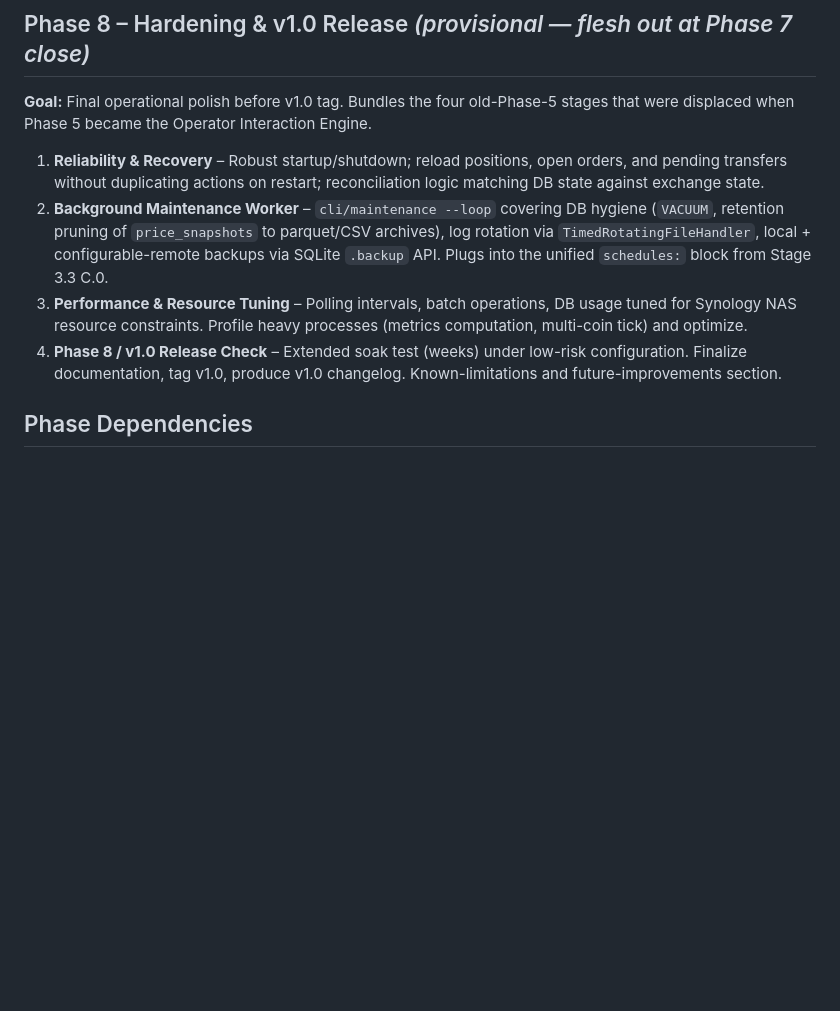
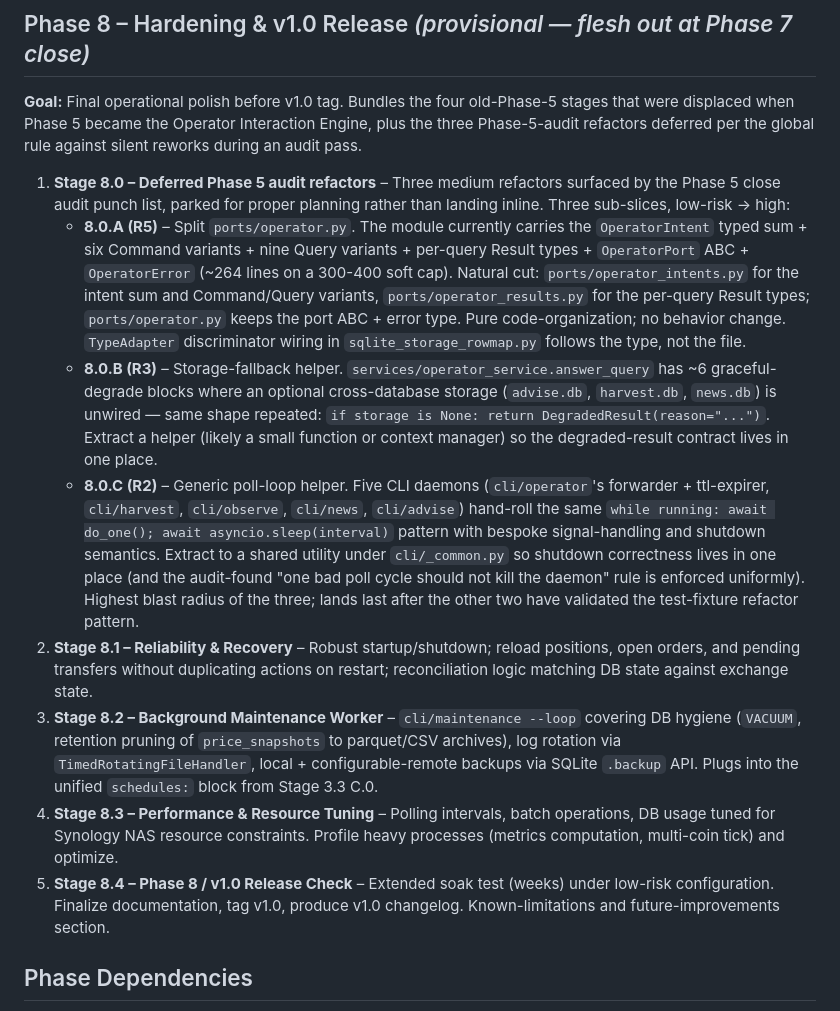
Before and after one commit to CarlDog/wobblebot, a Markdown page: docs/planning/roadmap.md, the part around the change. Drawn GitHub-style; blank space fills up the shorter version.

Commit message:
Slot Phase 5 deferred refactors into Phase 8 as Stage 8.0
Three medium refactors surfaced by the Phase 5 close audit
(R5 ports/operator.py split, R3 storage-fallback helper, R2
generic poll-loop helper) had been parked per the "no silent
reworks during audit" rule. Adding them as a lead-off Stage 8.0
in Phase 8 (Hardening & v1.0) so structural cleanup lands before
the larger reliability/maintenance/perf work builds on top.

Ordering inside the stage is low-blast-radius first: R5 (pure
file-organization, no behavior change) → R3 (small helper +
~6 callsites in one service) → R2 (touches five CLI daemons'
shutdown semantics).

Co-Authored-By: Claude Opus 4.7 (1M context) <noreply@anthropic.com>

```diff
--- a/docs/planning/roadmap.md
+++ b/docs/planning/roadmap.md
@@ -72,12 +72,16 @@ WobbleBot’s development is organized into **five phases**, each containing **f
 
 ## Phase 8 – Hardening & v1.0 Release *(provisional — flesh out at Phase 7 close)*
 
-**Goal:** Final operational polish before v1.0 tag. Bundles the four old-Phase-5 stages that were displaced when Phase 5 became the Operator Interaction Engine.
+**Goal:** Final operational polish before v1.0 tag. Bundles the four old-Phase-5 stages that were displaced when Phase 5 became the Operator Interaction Engine, plus the three Phase-5-audit refactors deferred per the global rule against silent reworks during an audit pass.
 
-1. **Reliability & Recovery** – Robust startup/shutdown; reload positions, open orders, and pending transfers without duplicating actions on restart; reconciliation logic matching DB state against exchange state.
-2. **Background Maintenance Worker** – `cli/maintenance --loop` covering DB hygiene (`VACUUM`, retention pruning of `price_snapshots` to parquet/CSV archives), log rotation via `TimedRotatingFileHandler`, local + configurable-remote backups via SQLite `.backup` API. Plugs into the unified `schedules:` block from Stage 3.3 C.0.
-3. **Performance & Resource Tuning** – Polling intervals, batch operations, DB usage tuned for Synology NAS resource constraints. Profile heavy processes (metrics computation, multi-coin tick) and optimize.
-4. **Phase 8 / v1.0 Release Check** – Extended soak test (weeks) under low-risk configuration. Finalize documentation, tag v1.0, produce v1.0 changelog. Known-limitations and future-improvements section.
+1. **Stage 8.0 – Deferred Phase 5 audit refactors** – Three medium refactors surfaced by the Phase 5 close audit punch list, parked for proper planning rather than landing inline. Three sub-slices, low-risk → high:
+    - **8.0.A (R5)** – Split `ports/operator.py`. The module currently carries the `OperatorIntent` typed sum + six Command variants + nine Query variants + per-query Result types + `OperatorPort` ABC + `OperatorError` (~264 lines on a 300-400 soft cap). Natural cut: `ports/operator_intents.py` for the intent sum and Command/Query variants, `ports/operator_results.py` for the per-query Result types; `ports/operator.py` keeps the port ABC + error type. Pure code-organization; no behavior change. `TypeAdapter` discriminator wiring in `sqlite_storage_rowmap.py` follows the type, not the file.
+    - **8.0.B (R3)** – Storage-fallback helper. `services/operator_service.answer_query` has ~6 graceful-degrade blocks where an optional cross-database storage (`advise.db`, `harvest.db`, `news.db`) is unwired — same shape repeated: `if storage is None: return DegradedResult(reason="...")`. Extract a helper (likely a small function or context manager) so the degraded-result contract lives in one place.
+    - **8.0.C (R2)** – Generic poll-loop helper. Five CLI daemons (`cli/operator`'s forwarder + ttl-expirer, `cli/harvest`, `cli/observe`, `cli/news`, `cli/advise`) hand-roll the same `while running: await do_one(); await asyncio.sleep(interval)` pattern with bespoke signal-handling and shutdown semantics. Extract to a shared utility under `cli/_common.py` so shutdown correctness lives in one place (and the audit-found "one bad poll cycle should not kill the daemon" rule is enforced uniformly). Highest blast radius of the three; lands last after the other two have validated the test-fixture refactor pattern.
+2. **Stage 8.1 – Reliability & Recovery** – Robust startup/shutdown; reload positions, open orders, and pending transfers without duplicating actions on restart; reconciliation logic matching DB state against exchange state.
+3. **Stage 8.2 – Background Maintenance Worker** – `cli/maintenance --loop` covering DB hygiene (`VACUUM`, retention pruning of `price_snapshots` to parquet/CSV archives), log rotation via `TimedRotatingFileHandler`, local + configurable-remote backups via SQLite `.backup` API. Plugs into the unified `schedules:` block from Stage 3.3 C.0.
+4. **Stage 8.3 – Performance & Resource Tuning** – Polling intervals, batch operations, DB usage tuned for Synology NAS resource constraints. Profile heavy processes (metrics computation, multi-coin tick) and optimize.
+5. **Stage 8.4 – Phase 8 / v1.0 Release Check** – Extended soak test (weeks) under low-risk configuration. Finalize documentation, tag v1.0, produce v1.0 changelog. Known-limitations and future-improvements section.
 
 
 ## Phase Dependencies
```
Also changed, not shown: CLAUDE.md (+1 -1 lines).
